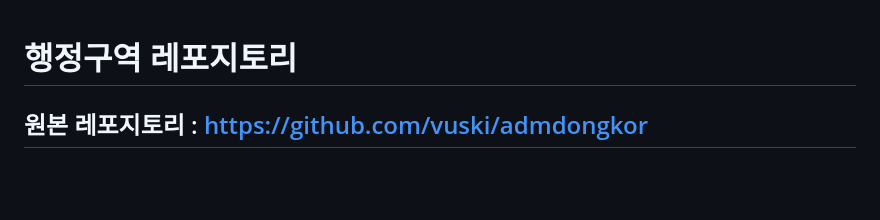
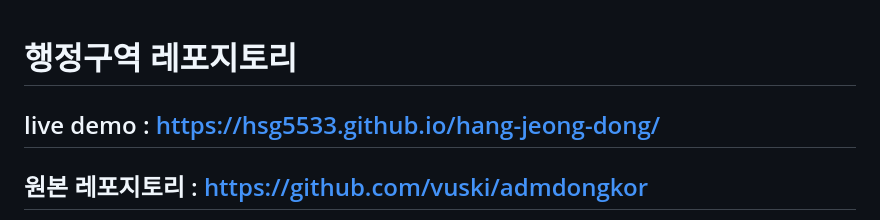
Before and after one commit to hsg5533/hang-jeong-dong, a Markdown page: README.md, the part around the change. Rendered like a GitHub page; blank space fills up the shorter version.

```diff
--- a/README.md
+++ b/README.md
@@ -1,4 +1,6 @@
 # 행정구역 레포지토리
+
+## live demo : https://hsg5533.github.io/hang-jeong-dong/
 
 ## 원본 레포지토리 : https://github.com/vuski/admdongkor
 
```
